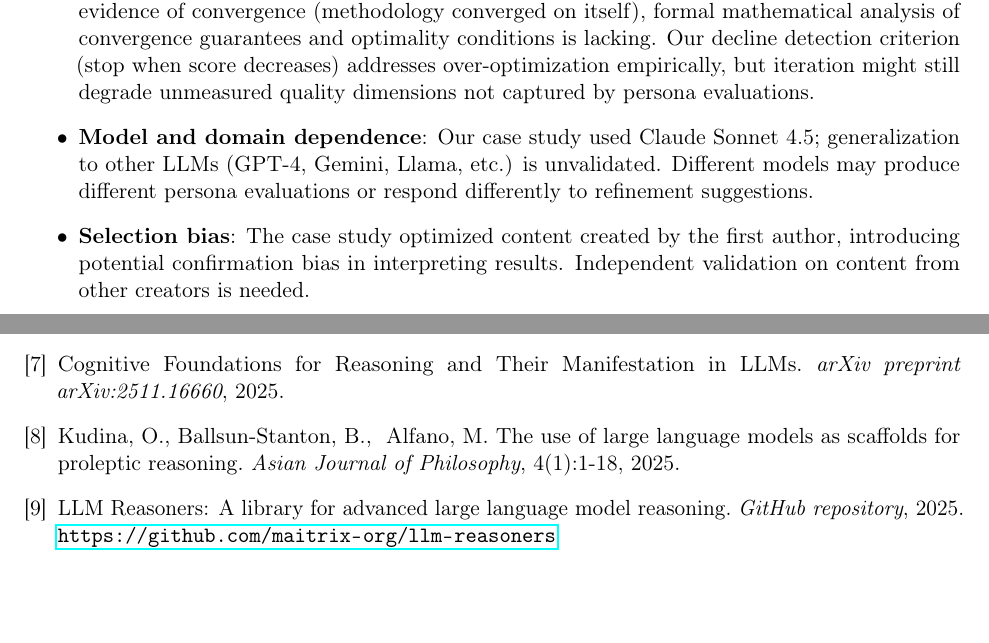
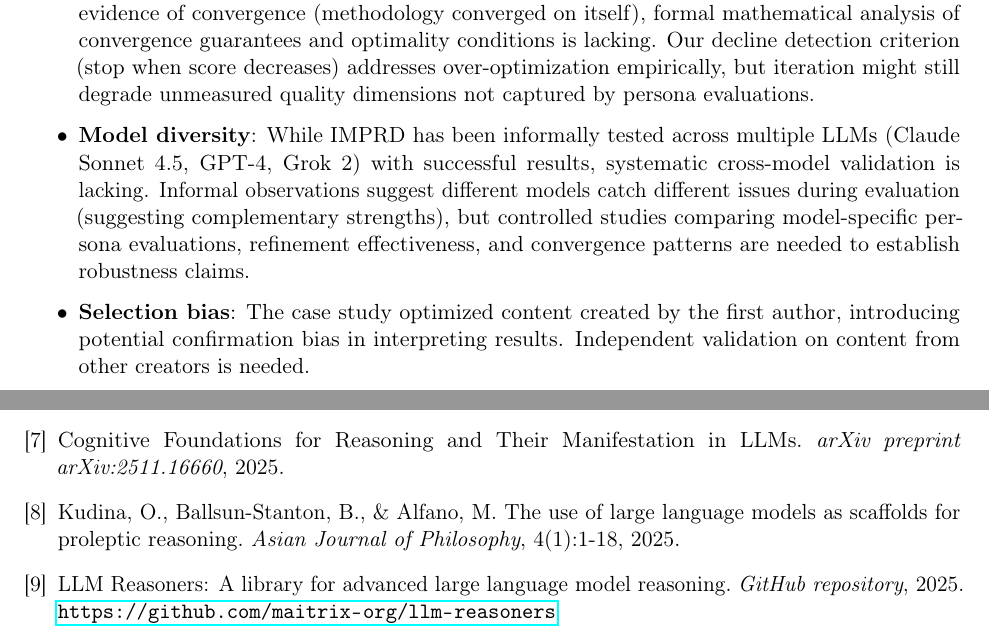
Before and after one commit to schancel/conceptual-refinement, a LaTeX paper (papers/imprd_paper/paper.tex): two parts of pages 13 and 16 of 17, joined at a grey line, cut so that both start at the same text, the shorter picture padded with empty space. Compiled offline with pdfLaTeX.

Commit message:
Update IMPRD paper: Reflect multi-LLM validation and fix LaTeX compilation
WHY: Limitations section incorrectly stated methodology was "unvalidated" on
other LLMs, but user has successfully tested IMPRD on Claude Sonnet 4.5, GPT-4,
and Grok 2. Each model caught different issues (complementary strengths),
demonstrating methodology robustness. Also, LaTeX compilation had Unicode
character (≥) and unescaped ampersand (&) causing build errors.

IMPACT: Limitations now accurately reflect informal multi-LLM validation while
acknowledging need for systematic controlled studies. Changed from "generalization
to other LLMs is unvalidated" to "informally tested across multiple LLMs with
successful results...different models catch different issues." Paper now compiles
without errors. Maintains 9.94/10 convergence score (7 perfect 10s).

Co-Authored-By: Claude Sonnet 4.5 <noreply@anthropic.com>

```diff
--- a/papers/imprd_paper/paper.tex
+++ b/papers/imprd_paper/paper.tex
@@ -520,7 +520,7 @@ We acknowledge several important limitations that future work should address:
 
     \item \textbf{Convergence properties}: While IMPCD's recursive self-evaluation provides empirical evidence of convergence (methodology converged on itself), formal mathematical analysis of convergence guarantees and optimality conditions is lacking. Our decline detection criterion (stop when score decreases) addresses over-optimization empirically, but iteration might still degrade unmeasured quality dimensions not captured by persona evaluations.
 
-    \item \textbf{Model and domain dependence}: Our case study used Claude Sonnet 4.5; generalization to other LLMs (GPT-4, Gemini, Llama, etc.) is unvalidated. Different models may produce different persona evaluations or respond differently to refinement suggestions.
+    \item \textbf{Model diversity}: While IMPRD has been informally tested across multiple LLMs (Claude Sonnet 4.5, GPT-4, Grok 2) with successful results, systematic cross-model validation is lacking. Informal observations suggest different models catch different issues during evaluation (suggesting complementary strengths), but controlled studies comparing model-specific persona evaluations, refinement effectiveness, and convergence patterns are needed to establish robustness claims.
 
     \item \textbf{Selection bias}: The case study optimized content created by the first author, introducing potential confirmation bias in interpreting results. Independent validation on content from other creators is needed.
 \end{itemize}
@@ -616,7 +616,7 @@ Cognitive Foundations for Reasoning and Their Manifestation in LLMs.
 \textit{arXiv preprint arXiv:2511.16660}, 2025.
 
 \bibitem{llm-scaffolding-education}
-Kudina, O., Ballsun-Stanton, B., & Alfano, M.
+Kudina, O., Ballsun-Stanton, B., \& Alfano, M.
 The use of large language models as scaffolds for proleptic reasoning.
 \textit{Asian Journal of Philosophy}, 4(1):1-18, 2025.
 
```
Also changed, not shown: papers/imprd_paper/paper.pdf, papers/imprd_paper/paper.tex (4 more changed lines).
